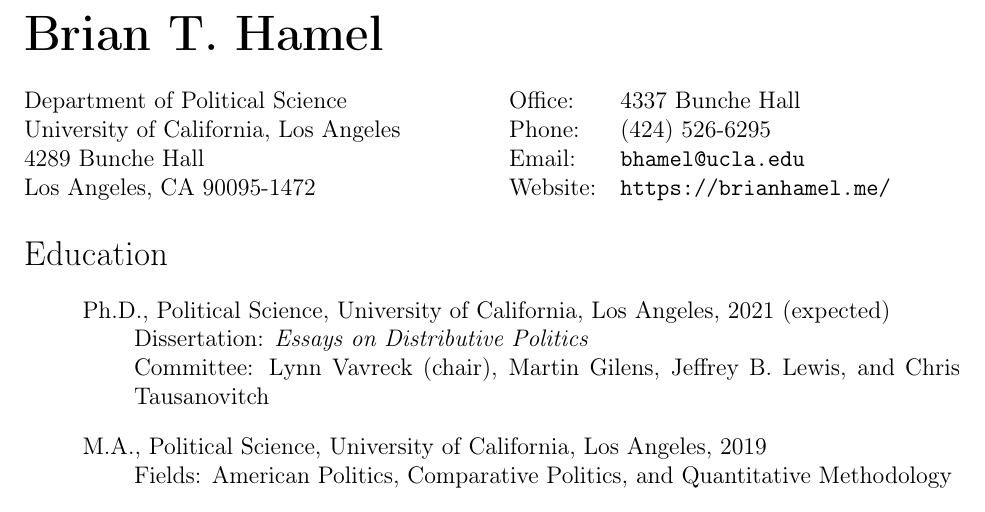
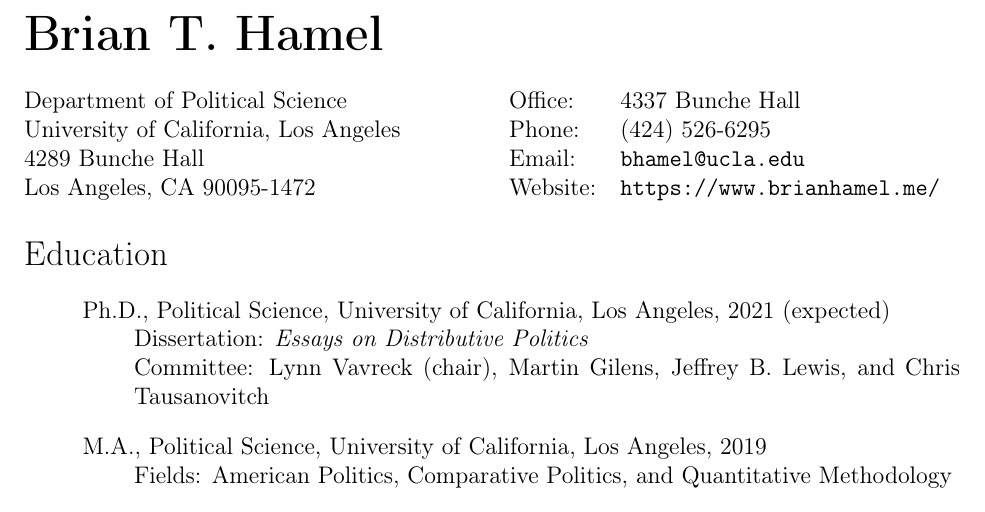
Before and after one commit to hamelbrian/hamelbrian.github.io, a LaTeX CV (files/hamel_cv.tex): part of page 1 of 4, cut so that both start at the same text. Compiled offline with pdfLaTeX.

Commit message:
Update website

```diff
--- a/files/hamel_cv.tex
+++ b/files/hamel_cv.tex
@@ -87,7 +87,7 @@
     Office: & 4337 Bunche Hall \\
     Phone: & (424) 526-6295 \\
     Email: & \texttt{bhamel@ucla.edu} \\
-    Website: & \texttt{https://brianhamel.me/} \\
+    Website: & \texttt{https://www.brianhamel.me/} \\
   \end{tabular}
 \end{minipage}
 
```
Also changed, not shown: files/hamel_cv.pdf, 3 other files.
